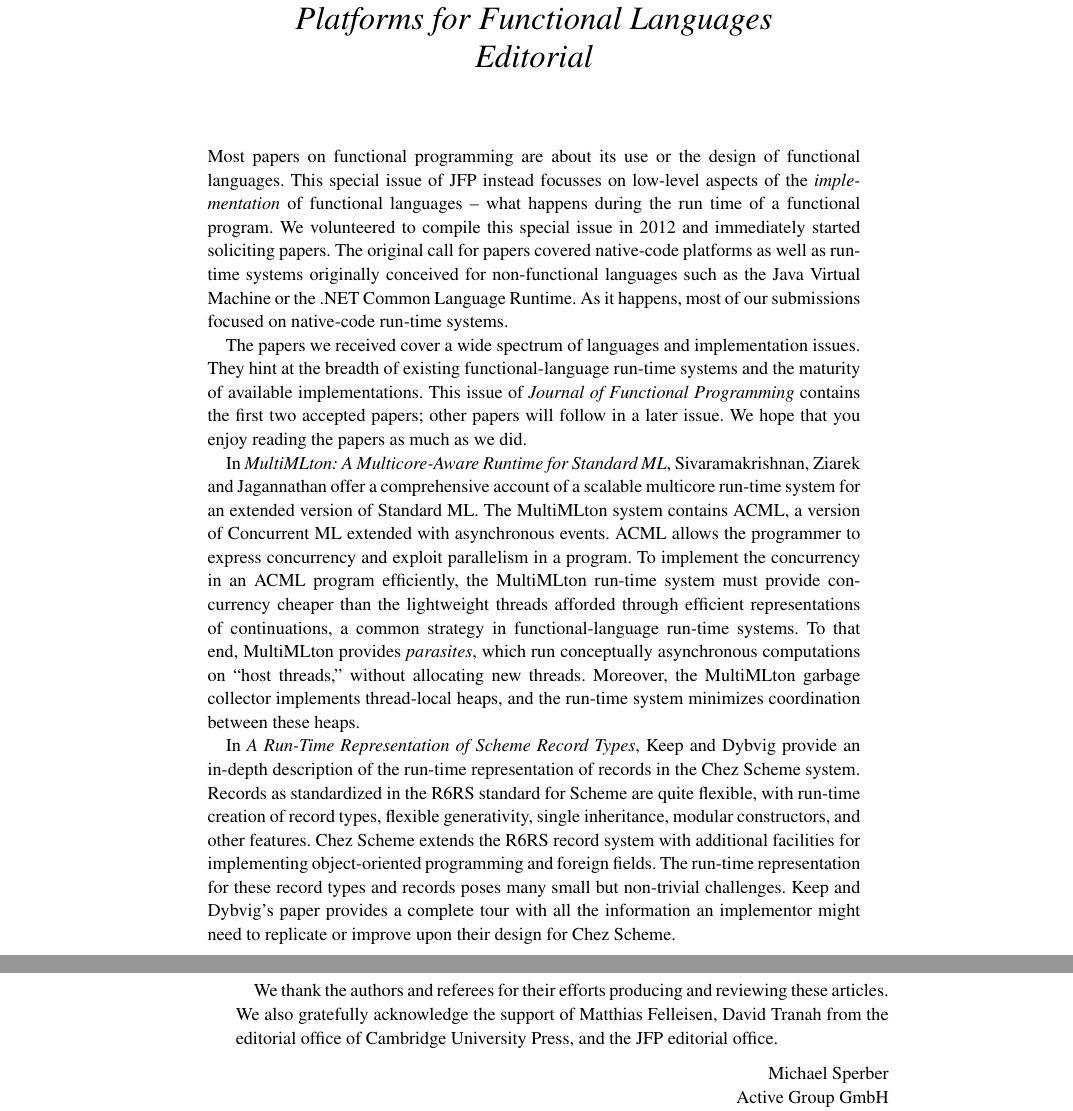
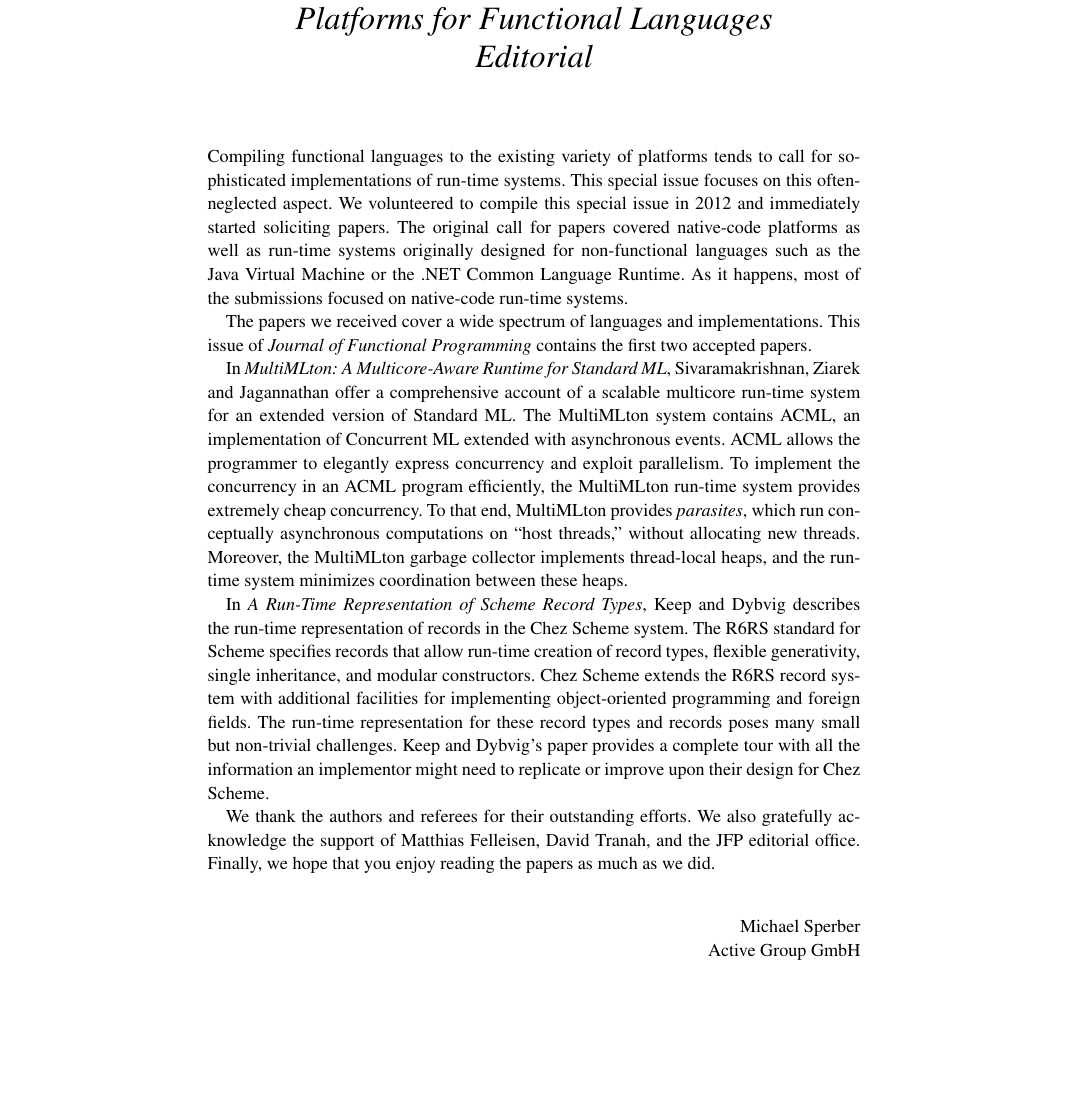
Before and after one commit to mikesperber/jfp-runtime-fp, a LaTeX document (editorial-1.tex): two parts of pages 1 and 2 of 2 before the commit and part of page 1 of 2 after it, the two joined at a grey line, cut so that both start at the same text, the shorter picture padded with empty space. Compiled offline with pdfLaTeX.

Commit message:
Fixes from Matthias.

```diff
--- a/editorial-1.tex
+++ b/editorial-1.tex
@@ -26,60 +26,53 @@ Editorial}
 \begin{document}
 \maketitle
 
-\noindent Most papers on functional programming are about its use or the design
-of functional languages.  This special issue of JFP instead focusses
-on low-level aspects of the \emph{implementation} of functional
-languages~-- what happens during the run time of a functional program.
+\noindent Compiling functional languages to the existing variety of platforms tends to call
+for sophisticated implementations of run-time systems. This special issue focuses
+on this often-neglected aspect.
 We volunteered to compile this special issue in 2012 and immediately
 started soliciting papers.  The
 original call for papers covered native-code platforms as well as
-run-time systems originally conceived for non-functional languages
+run-time systems originally designed for non-functional languages
 such as the Java Virtual Machine or the .NET Common Language Runtime.
-As it happens, most of our submissions focused on
+As it happens, most of the submissions focused on
 native-code run-time systems.
 
 The papers we received
-cover a wide spectrum of languages and implementation issues.  They
-hint at the breadth of existing functional-language run-time systems
-and the maturity of available implementations.  This issue of
+cover a wide spectrum of languages and implementations.  This issue of
 \textit{Journal of Functional Programming} contains the first two
-accepted papers; other papers will follow in a later issue.
-We hope that you enjoy
-reading the papers as much as we did.
+accepted papers.
 
 In \textit{MultiMLton: A Multicore-Aware Runtime for Standard ML},
 Sivaramakrishnan, Ziarek and Jagannathan offer a comprehensive account
 of a scalable multicore run-time system for an extended version of
-Standard ML.  The MultiMLton system contains ACML, a version of
+Standard ML.  The MultiMLton system contains ACML, an implementation of
 Concurrent ML extended with asynchronous events.  ACML allows the
-programmer to express concurrency and exploit parallelism in a
-program.  To implement the concurrency in an ACML program
-efficiently, the MultiMLton run-time system must provide
-concurrency cheaper than the lightweight threads afforded through
-efficient representations of continuations, a common strategy in
-functional-language run-time systems.  To that end, MultiMLton provides
+programmer to elegantly express concurrency and exploit parallelism.
+To implement the concurrency in an ACML program
+efficiently, the MultiMLton run-time system provides
+extremely cheap concurrency.  To that end, MultiMLton provides
 \textit{parasites}, which run conceptually asynchronous computations
 on ``host threads,'' without allocating new threads.  Moreover, the
 MultiMLton garbage collector implements thread-local heaps, and the
 run-time system minimizes coordination between these heaps.
 
 In \textit{A Run-Time Representation of Scheme Record Types}, Keep and
-Dybvig provide an in-depth description of the run-time representation
-of records in the Chez Scheme system.  Records as standardized in the
-R6RS standard for Scheme are quite flexible, with run-time creation of
-record types, flexible generativity, single inheritance, modular
-constructors, and other features. Chez Scheme extends the R6RS record
+Dybvig describes the run-time representation
+of records in the Chez Scheme system.
+The R6RS standard for Scheme specifies records that allow run-time creation of
+record types, flexible generativity, single inheritance, and modular
+constructors. Chez Scheme extends the R6RS record
 system with additional facilities for implementing object-oriented programming
 and foreign fields.  The run-time representation for these record types and
 records poses many small but non-trivial challenges. Keep and Dybvig's paper
 provides a complete tour with all the information an implementor might
 need to replicate or improve upon their design for Chez Scheme.
 
-We thank the authors and referees for their efforts
-producing and reviewing these articles.  We also gratefully
-acknowledge the support of Matthias Felleisen, David Tranah from the
-editorial office of Cambridge University Press, and the JFP editorial
-office.
+We thank the authors and referees for their outstanding efforts.  We also gratefully
+acknowledge the support of Matthias Felleisen, David Tranah, and the JFP editorial
+office.  Finally, we hope that you enjoy
+reading the papers as much as we did.
+
 
 \begin{flushright}
  Michael Sperber\\
```
